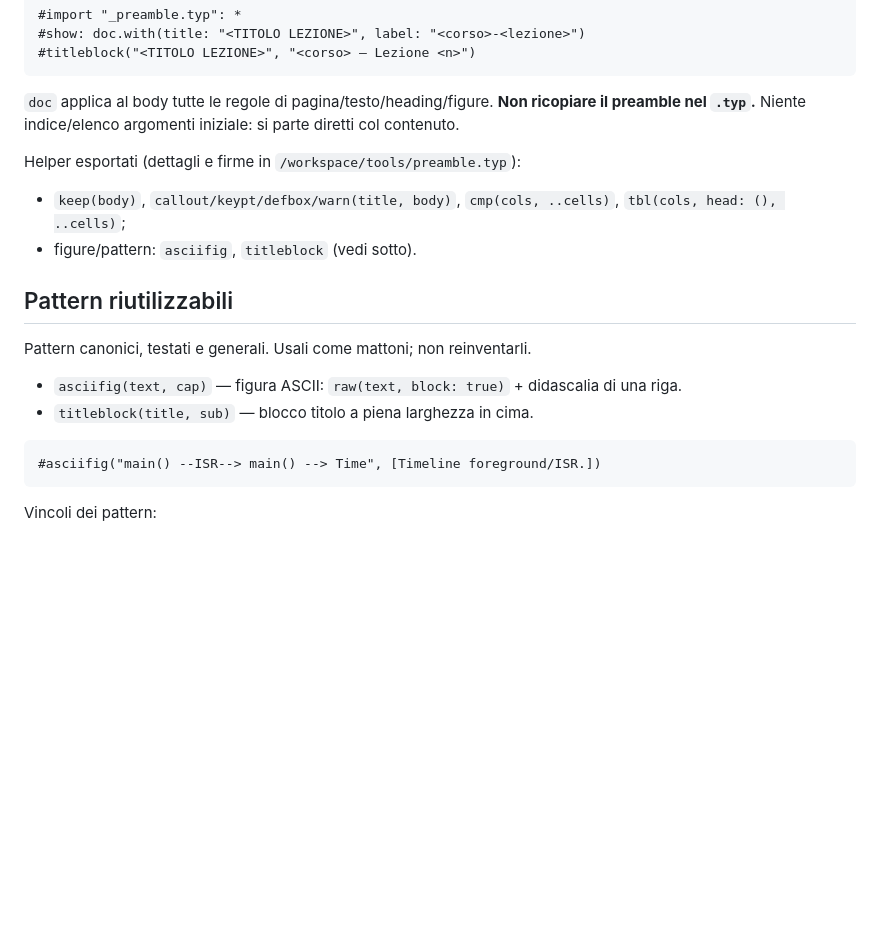
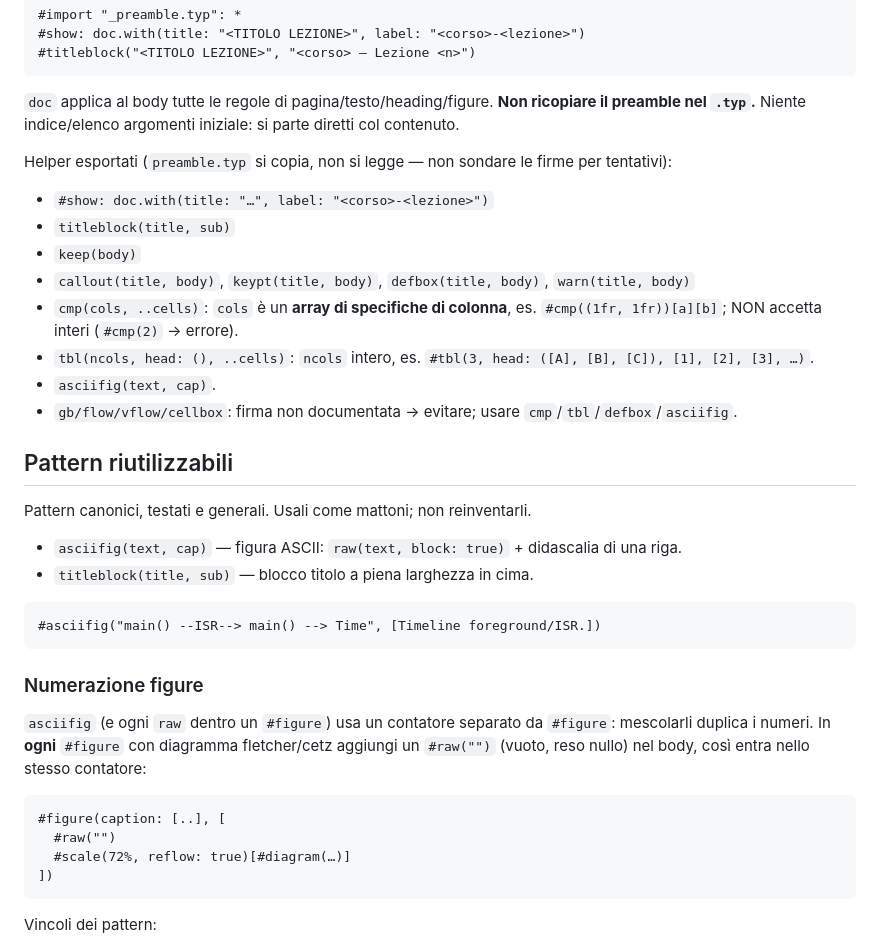
Before and after one commit to zapolab/unitn-lectures, a Markdown page: STYLE.md, the part around the change. Rendered like a GitHub page; blank space fills up the shorter version.

Commit message:
chore: update files

````diff
--- a/STYLE.md
+++ b/STYLE.md
@@ -43,9 +43,15 @@ Il layout è definito una volta in `/workspace/tools/preamble.typ` (colori, page
 
 `doc` applica al body tutte le regole di pagina/testo/heading/figure. **Non ricopiare il preamble nel `.typ`.** Niente indice/elenco argomenti iniziale: si parte diretti col contenuto.
 
-Helper esportati (dettagli e firme in `/workspace/tools/preamble.typ`):
-- `keep(body)`, `callout/keypt/defbox/warn(title, body)`, `cmp(cols, ..cells)`, `tbl(cols, head: (), ..cells)`;
-- figure/pattern: `asciifig`, `titleblock` (vedi sotto).
+Helper esportati (`preamble.typ` si copia, non si legge — non sondare le firme per tentativi):
+- `#show: doc.with(title: "…", label: "<corso>-<lezione>")`
+- `titleblock(title, sub)`
+- `keep(body)`
+- `callout(title, body)`, `keypt(title, body)`, `defbox(title, body)`, `warn(title, body)`
+- `cmp(cols, ..cells)`: `cols` è un **array di specifiche di colonna**, es. `#cmp((1fr, 1fr))[a][b]`; NON accetta interi (`#cmp(2)` → errore).
+- `tbl(ncols, head: (), ..cells)`: `ncols` intero, es. `#tbl(3, head: ([A], [B], [C]), [1], [2], [3], …)`.
+- `asciifig(text, cap)`.
+- `gb/flow/vflow/cellbox`: firma non documentata → evitare; usare `cmp`/`tbl`/`defbox`/`asciifig`.
 
 ## Pattern riutilizzabili
 Pattern canonici, testati e generali. Usali come mattoni; non reinventarli.
@@ -55,6 +61,16 @@ Pattern canonici, testati e generali. Usali come mattoni; non reinventarli.
 
 ```typst
 #asciifig("main() --ISR--> main() --> Time", [Timeline foreground/ISR.])
+```
+
+### Numerazione figure
+`asciifig` (e ogni `raw` dentro un `#figure`) usa un contatore separato da `#figure`: mescolarli duplica i numeri. In **ogni** `#figure` con diagramma fletcher/cetz aggiungi un `#raw("")` (vuoto, reso nullo) nel body, così entra nello stesso contatore:
+
+```typst
+#figure(caption: [..], [
+  #raw("")
+  #scale(72%, reflow: true)[#diagram(…)]
+])
 ```
 
 Vincoli dei pattern:
````
Also changed, not shown: PROMPT.md (+5 -2 lines).
